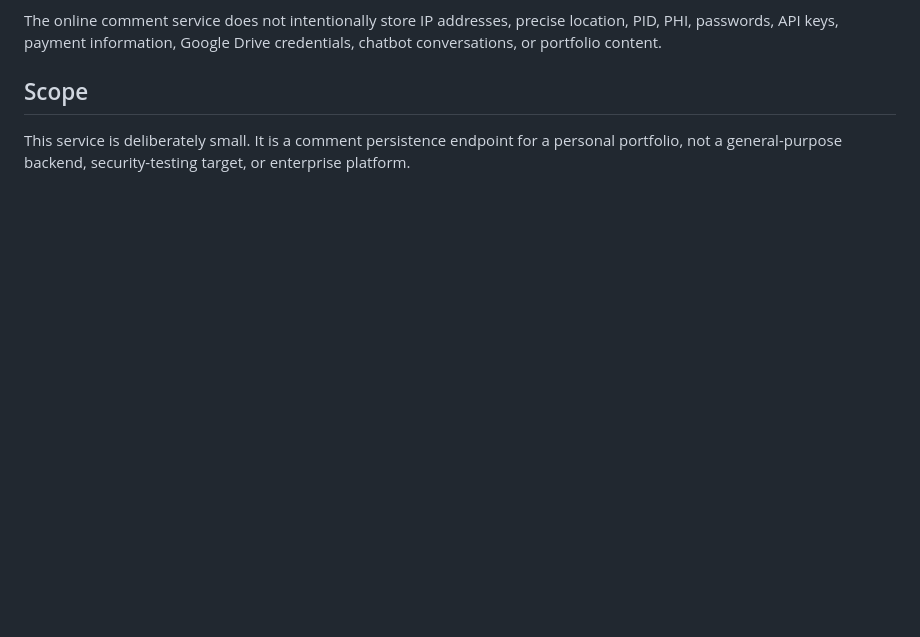
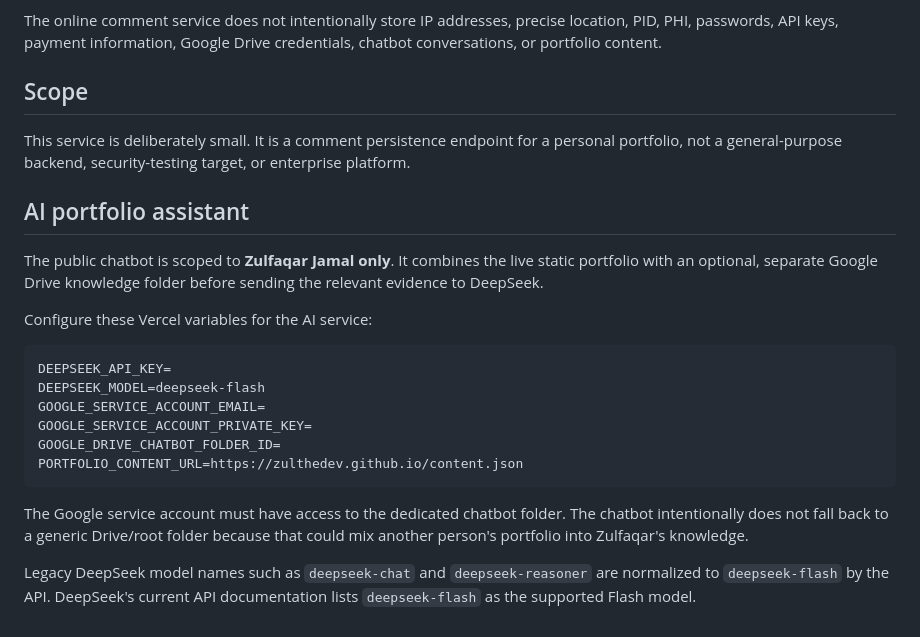
Before and after one commit to ZulTheDev/ZulTheDev.github.io, a Markdown page: online-comments/README.md, the part around the change. Drawn GitHub-style; blank space fills up the shorter version.

Commit message:
Document Zulfaqar AI knowledge architecture

````diff
--- a/online-comments/README.md
+++ b/online-comments/README.md
@@ -75,3 +75,23 @@ The online comment service does not intentionally store IP addresses, precise lo
 ## Scope
 
 This service is deliberately small. It is a comment persistence endpoint for a personal portfolio, not a general-purpose backend, security-testing target, or enterprise platform.
+
+
+## AI portfolio assistant
+
+The public chatbot is scoped to **Zulfaqar Jamal only**. It combines the live static portfolio with an optional, separate Google Drive knowledge folder before sending the relevant evidence to DeepSeek.
+
+Configure these Vercel variables for the AI service:
+
+```env
+DEEPSEEK_API_KEY=
+DEEPSEEK_MODEL=deepseek-flash
+GOOGLE_SERVICE_ACCOUNT_EMAIL=
+GOOGLE_SERVICE_ACCOUNT_PRIVATE_KEY=
+GOOGLE_DRIVE_CHATBOT_FOLDER_ID=
+PORTFOLIO_CONTENT_URL=https://zulthedev.github.io/content.json
+```
+
+The Google service account must have access to the dedicated chatbot folder. The chatbot intentionally does not fall back to a generic Drive/root folder because that could mix another person's portfolio into Zulfaqar's knowledge.
+
+Legacy DeepSeek model names such as `deepseek-chat` and `deepseek-reasoner` are normalized to `deepseek-flash` by the API. DeepSeek's current API documentation lists `deepseek-flash` as the supported Flash model.
````
